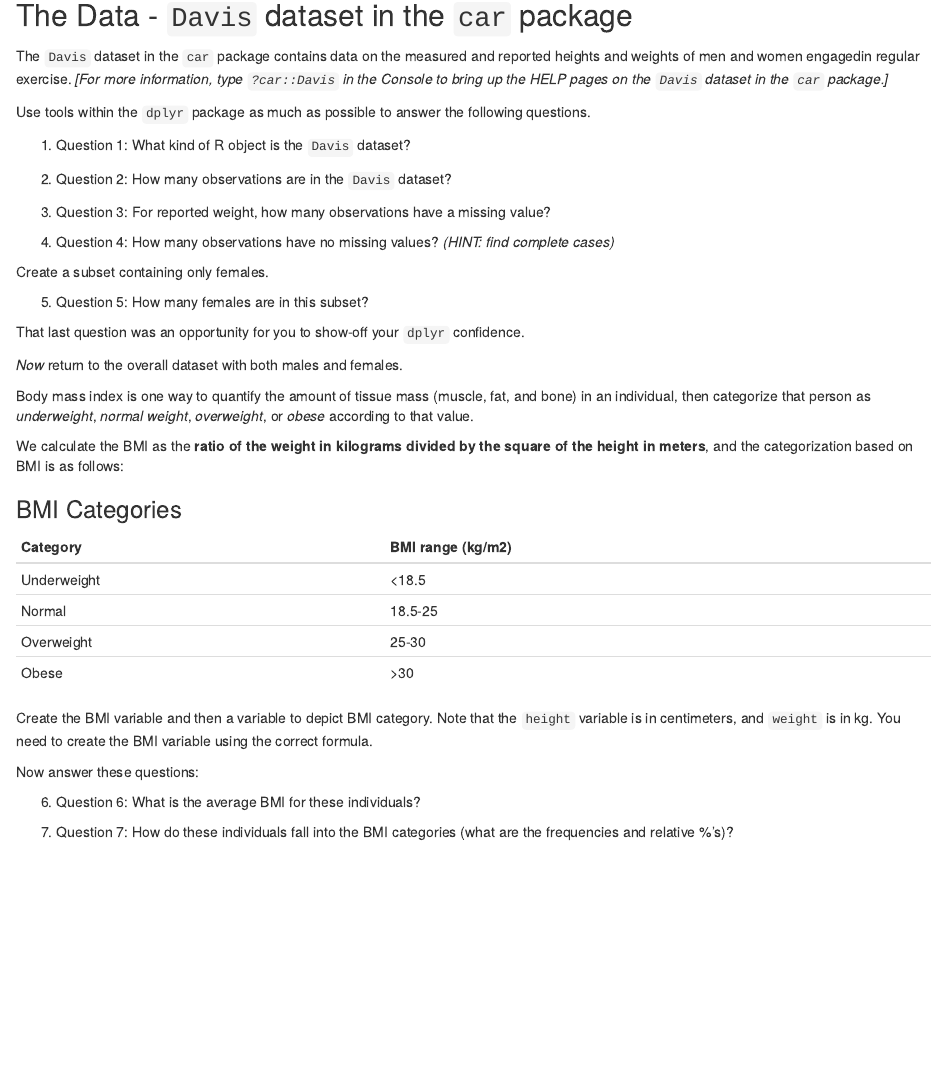
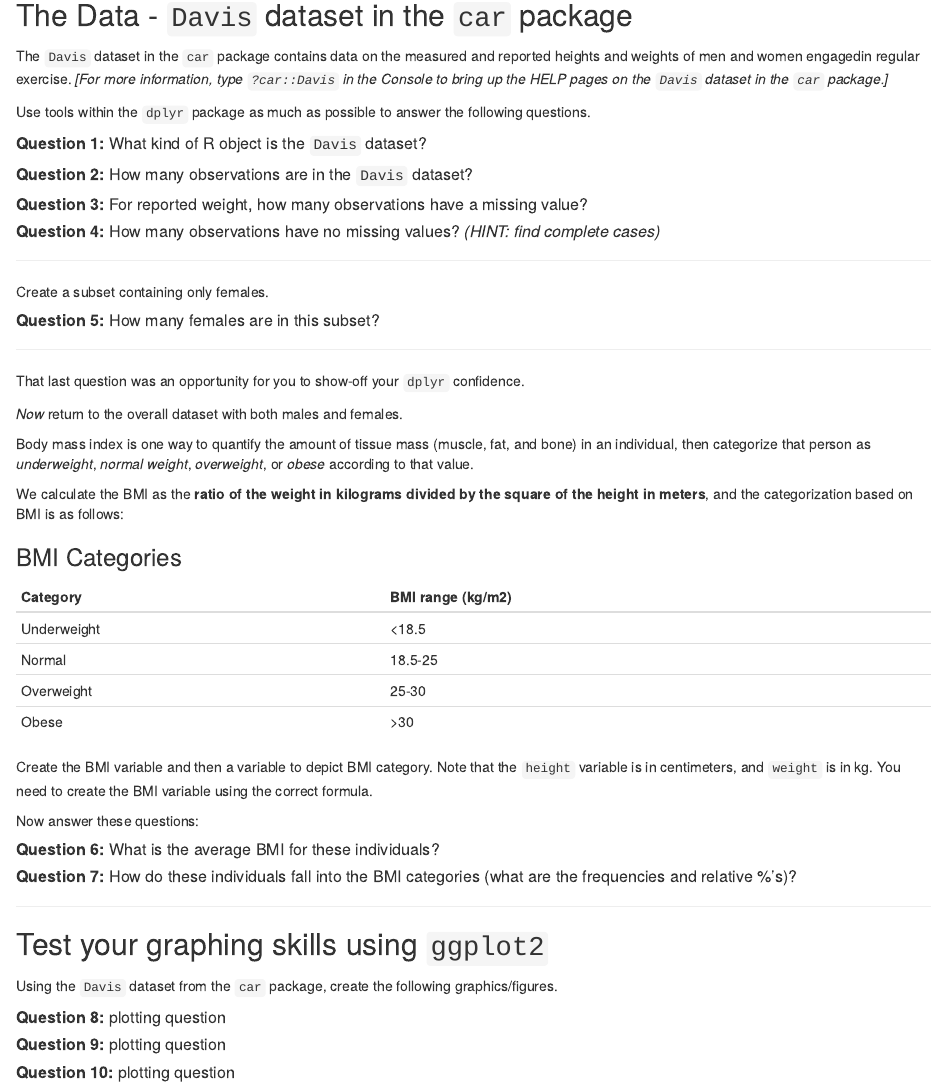
Before and after one commit to jynakay/Lecture7Foreal, an R Markdown document (Homework 2.Rmd): the page in a window 1100 px wide, from 630 px down. Rendered offline with R 4.5, knitr and Pandoc, with nearby package versions.

Commit message:
update hmwk 2 formatting

```diff
--- a/Homework 2.Rmd
+++ b/Homework 2.Rmd
@@ -38,17 +38,21 @@ The `Davis` dataset in the `car` package contains data on the measured and repor
 
 Use tools within the `dplyr` package as much as possible to answer the following questions.
 
-1. Question 1: What kind of R object is the `Davis` dataset?
+##### **Question 1:** What kind of R object is the `Davis` dataset?
 
-2. Question 2: How many observations are in the `Davis` dataset?
+##### **Question 2:** How many observations are in the `Davis` dataset?
 
-3. Question 3: For reported weight, how many observations have a missing value?
+##### **Question 3:** For reported weight, how many observations have a missing value?
 
-4. Question 4: How many observations have no missing values? _(HINT: find complete cases)_
+##### **Question 4:** How many observations have no missing values? _(HINT: find complete cases)_
+
+---
 
 Create a subset containing only females.
 
-5. Question 5: How many females are in this subset?
+##### **Question 5:** How many females are in this subset?
+
+---
 
 That last question was an opportunity for you to show-off your `dplyr` confidence.
 
@@ -71,6 +75,18 @@ Create the BMI variable and then a variable to depict BMI category. Note that th
 
 Now answer these questions:
 
-6. Question 6: What is the average BMI for these individuals?
+##### **Question 6:** What is the average BMI for these individuals?
 
-7. Question 7: How do these individuals fall into the BMI categories (what are the frequencies and relative %'s)?
+##### **Question 7:** How do these individuals fall into the BMI categories (what are the frequencies and relative %'s)?
+
+----
+
+## Test your graphing skills using `ggplot2`
+
+Using the `Davis` dataset from the `car` package, create the following graphics/figures.
+
+##### **Question 8:** plotting question
+
+##### **Question 9:** plotting question
+
+##### **Question 10:** plotting question
```
Also changed, not shown: Homework_2.html, 1 other file.
